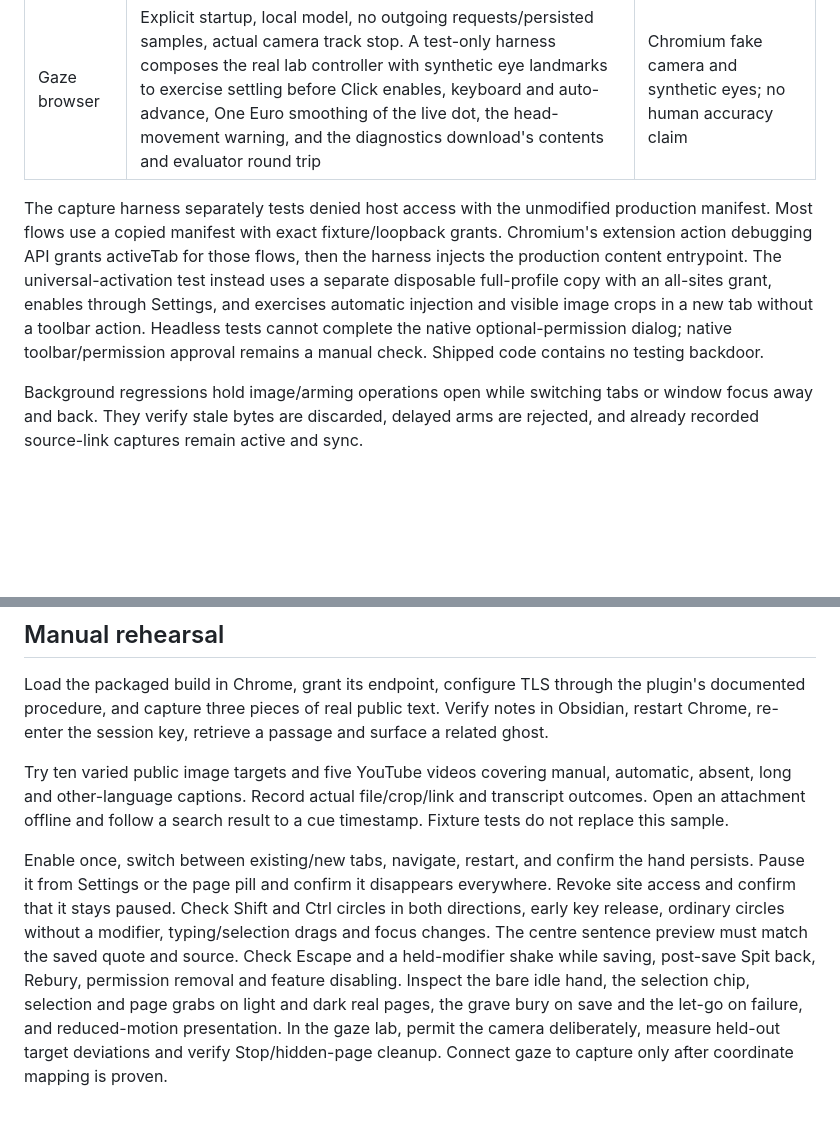
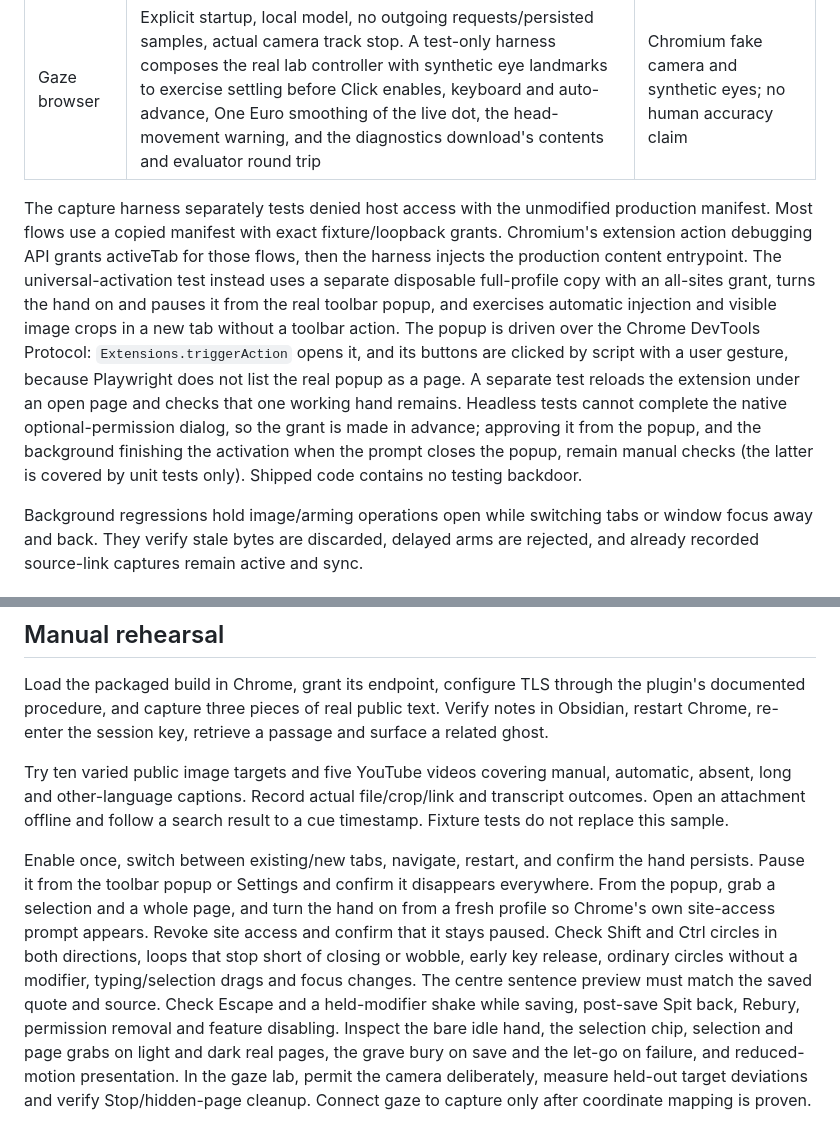
Before and after one commit to Cognitioau/hack5, a Markdown page: docs/TESTING.md, 2 parts joined by grey strips. GitHub-like rendering; blank space fills up the shorter version.

Commit message:
Describe how the browser tests drive the toolbar popup and what stays manual
Co-Authored-By: Claude Opus 5.5 <noreply@anthropic.com>

```diff
--- a/docs/TESTING.md
+++ b/docs/TESTING.md
@@ -27,7 +27,7 @@ TypeScript is strict. Biome checks formatting/lint. AST checks enforce layer and
 | Inference browser | Real packaged model/WASM, semantic ordering, normalization, determinism and cold restart | Isolated model host |
 | Gaze browser | Explicit startup, local model, no outgoing requests/persisted samples, actual camera track stop. A test-only harness composes the real lab controller with synthetic eye landmarks to exercise settling before Click enables, keyboard and auto-advance, One Euro smoothing of the live dot, the head-movement warning, and the diagnostics download's contents and evaluator round trip | Chromium fake camera and synthetic eyes; no human accuracy claim |
 
-The capture harness separately tests denied host access with the unmodified production manifest. Most flows use a copied manifest with exact fixture/loopback grants. Chromium's extension action debugging API grants activeTab for those flows, then the harness injects the production content entrypoint. The universal-activation test instead uses a separate disposable full-profile copy with an all-sites grant, enables through Settings, and exercises automatic injection and visible image crops in a new tab without a toolbar action. Headless tests cannot complete the native optional-permission dialog; native toolbar/permission approval remains a manual check. Shipped code contains no testing backdoor.
+The capture harness separately tests denied host access with the unmodified production manifest. Most flows use a copied manifest with exact fixture/loopback grants. Chromium's extension action debugging API grants activeTab for those flows, then the harness injects the production content entrypoint. The universal-activation test instead uses a separate disposable full-profile copy with an all-sites grant, turns the hand on and pauses it from the real toolbar popup, and exercises automatic injection and visible image crops in a new tab without a toolbar action. The popup is driven over the Chrome DevTools Protocol: `Extensions.triggerAction` opens it, and its buttons are clicked by script with a user gesture, because Playwright does not list the real popup as a page. A separate test reloads the extension under an open page and checks that one working hand remains. Headless tests cannot complete the native optional-permission dialog, so the grant is made in advance; approving it from the popup, and the background finishing the activation when the prompt closes the popup, remain manual checks (the latter is covered by unit tests only). Shipped code contains no testing backdoor.
 
 Background regressions hold image/arming operations open while switching tabs or window focus away and back. They verify stale bytes are discarded, delayed arms are rejected, and already recorded source-link captures remain active and sync.
 
@@ -59,4 +59,4 @@ Load the packaged build in Chrome, grant its endpoint, configure TLS through the
 
 Try ten varied public image targets and five YouTube videos covering manual, automatic, absent, long and other-language captions. Record actual file/crop/link and transcript outcomes. Open an attachment offline and follow a search result to a cue timestamp. Fixture tests do not replace this sample.
 
-Enable once, switch between existing/new tabs, navigate, restart, and confirm the hand persists. Pause it from Settings or the page pill and confirm it disappears everywhere. Revoke site access and confirm that it stays paused. Check Shift and Ctrl circles in both directions, early key release, ordinary circles without a modifier, typing/selection drags and focus changes. The centre sentence preview must match the saved quote and source. Check Escape and a held-modifier shake while saving, post-save Spit back, Rebury, permission removal and feature disabling. Inspect the bare idle hand, the selection chip, selection and page grabs on light and dark real pages, the grave bury on save and the let-go on failure, and reduced-motion presentation. In the gaze lab, permit the camera deliberately, measure held-out target deviations and verify Stop/hidden-page cleanup. Connect gaze to capture only after coordinate mapping is proven.
+Enable once, switch between existing/new tabs, navigate, restart, and confirm the hand persists. Pause it from the toolbar popup or Settings and confirm it disappears everywhere. From the popup, grab a selection and a whole page, and turn the hand on from a fresh profile so Chrome's own site-access prompt appears. Revoke site access and confirm that it stays paused. Check Shift and Ctrl circles in both directions, loops that stop short of closing or wobble, early key release, ordinary circles without a modifier, typing/selection drags and focus changes. The centre sentence preview must match the saved quote and source. Check Escape and a held-modifier shake while saving, post-save Spit back, Rebury, permission removal and feature disabling. Inspect the bare idle hand, the selection chip, selection and page grabs on light and dark real pages, the grave bury on save and the let-go on failure, and reduced-motion presentation. In the gaze lab, permit the camera deliberately, measure held-out target deviations and verify Stop/hidden-page cleanup. Connect gaze to capture only after coordinate mapping is proven.
```
